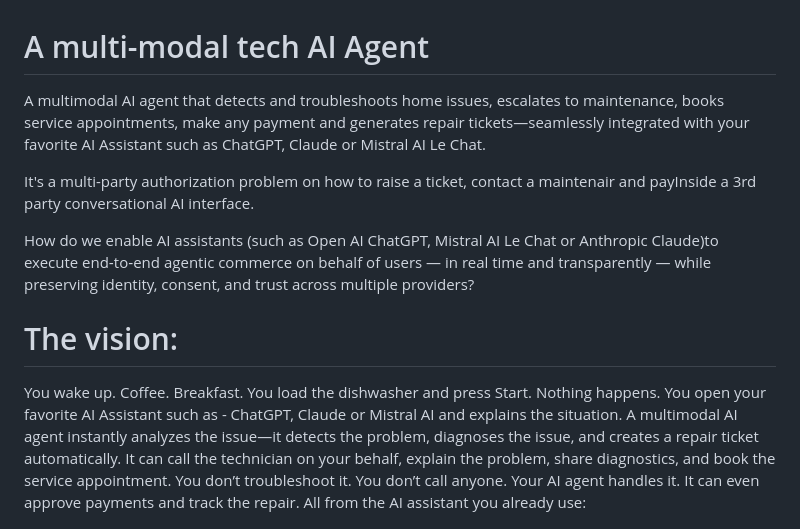
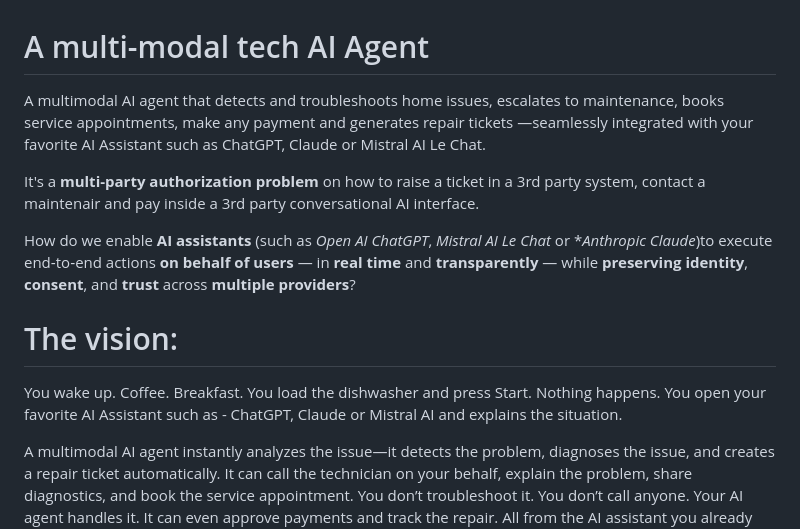
Before and after one commit to adriensieg/agentic-maintenance-auth0-hackaton, a Markdown page: README.md, the part around one of its changes. Rendered like a GitHub page.

```diff
--- a/README.md
+++ b/README.md
@@ -1,15 +1,15 @@
 # A multi-modal tech AI Agent
 
-A multimodal AI agent that detects and troubleshoots home issues, escalates to maintenance, books service appointments, make any payment and generates repair tickets—seamlessly integrated with your favorite AI Assistant such as ChatGPT, Claude or Mistral AI Le Chat.
+A multimodal AI agent that detects and troubleshoots home issues, escalates to maintenance, books service appointments, make any payment and generates repair tickets —seamlessly integrated with your favorite AI Assistant such as ChatGPT, Claude or Mistral AI Le Chat.
 
-It's a multi-party authorization problem on how to raise a ticket, contact a maintenair and payInside a 3rd party conversational AI interface.
+It's a **multi-party authorization problem** on how to raise a ticket in a 3rd party system, contact a maintenair and pay inside a 3rd party conversational AI interface.
 
-How do we enable AI assistants (such as Open AI ChatGPT, Mistral AI Le Chat or Anthropic Claude)to execute end‑to‑end agentic commerce on behalf of users — in real time and transparently — while preserving identity, consent, and trust across multiple providers?
+How do we enable **AI assistants** (such as *Open AI ChatGPT*, *Mistral AI Le Chat* or **Anthropic Claude*)to execute end‑to‑end actions **on behalf of users** — in **real time** and **transparently** — while **preserving identity**, **consent**, and **trust** across **multiple providers**?
 
 # The vision:
-You wake up. Coffee. Breakfast. You load the dishwasher and press Start.
-Nothing happens.
+You wake up. Coffee. Breakfast. You load the dishwasher and press Start. Nothing happens.
 You open your favorite AI Assistant such as - ChatGPT, Claude or Mistral AI and explains the situation.
+
 A multimodal AI agent instantly analyzes the issue—it detects the problem, diagnoses the issue, and creates a repair ticket automatically.
 It can call the technician on your behalf, explain the problem, share diagnostics, and book the service appointment.
 You don’t troubleshoot it. You don’t call anyone.
```
Also changed, not shown: other parts of README.md (+0 -1 lines).
